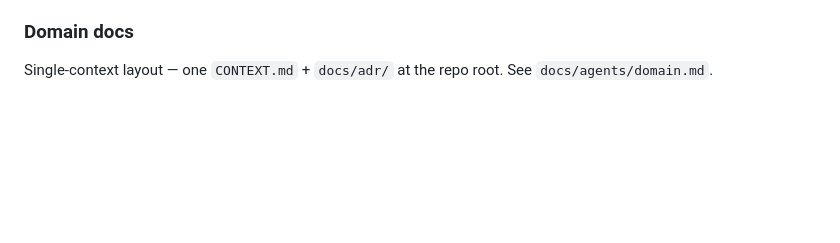
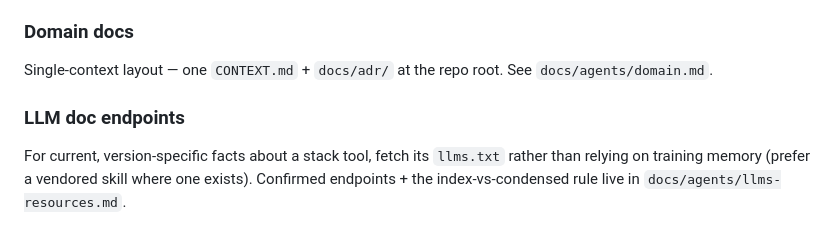
Before and after one commit to git-sparrow/kavtsya, a Markdown page: CLAUDE.md, the part around the change. GitHub-like rendering; blank space fills up the shorter version.

```diff
--- a/CLAUDE.md
+++ b/CLAUDE.md
@@ -50,3 +50,7 @@ Default five-label vocabulary (`needs-triage`, `needs-info`, `ready-for-agent`,
 ### Domain docs
 
 Single-context layout — one `CONTEXT.md` + `docs/adr/` at the repo root. See `docs/agents/domain.md`.
+
+### LLM doc endpoints
+
+For current, version-specific facts about a stack tool, fetch its `llms.txt` rather than relying on training memory (prefer a vendored skill where one exists). Confirmed endpoints + the index-vs-condensed rule live in `docs/agents/llms-resources.md`.
```
Also changed, not shown: docs/agents/llms-resources.md (added, +35 -0 lines).
